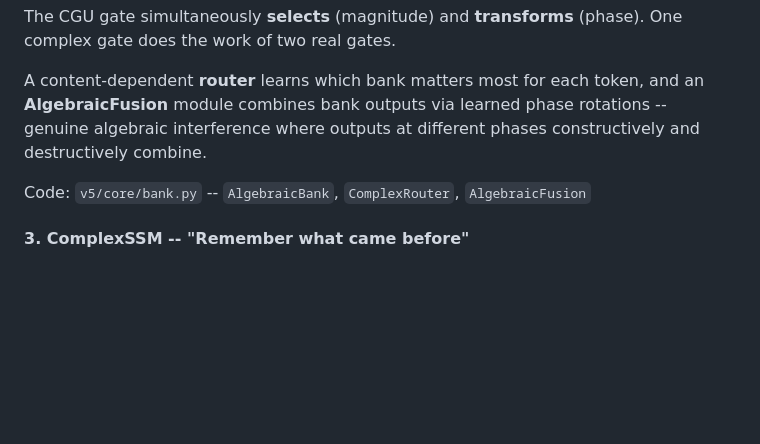
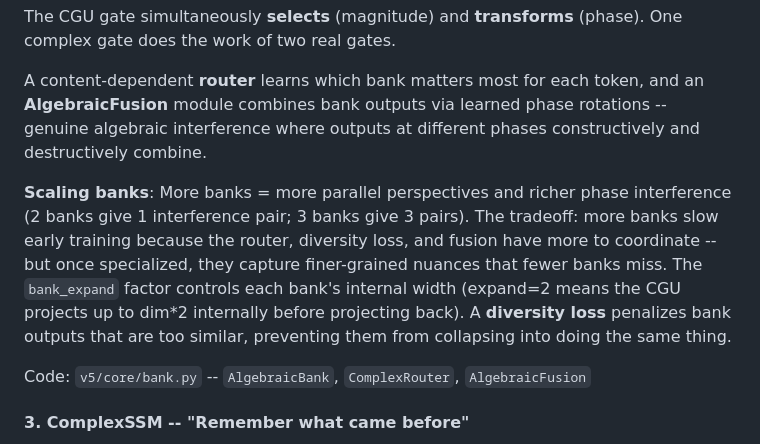
Before and after one commit to gowrav-vishwakarma/qllm2, a Markdown page: v5/README.md, the part around the change. Drawn GitHub-style; blank space fills up the shorter version.

Commit message:
Enhance README with scaling banks explanation and diversity loss details
Updated the README to include a new section on scaling banks, discussing the trade-offs between the number of banks and training efficiency. Added information on the `bank_expand` factor and the role of diversity loss in preventing output similarity among banks. This improves clarity on the model's architecture and its implications for training dynamics.

```diff
--- a/v5/README.md
+++ b/v5/README.md
@@ -92,6 +92,8 @@ Each bank uses a **ComplexGatedUnit (CGU)** -- the core innovation of V5. A CGU
 The CGU gate simultaneously **selects** (magnitude) and **transforms** (phase). One complex gate does the work of two real gates.
 
 A content-dependent **router** learns which bank matters most for each token, and an **AlgebraicFusion** module combines bank outputs via learned phase rotations -- genuine algebraic interference where outputs at different phases constructively and destructively combine.
+
+**Scaling banks**: More banks = more parallel perspectives and richer phase interference (2 banks give 1 interference pair; 3 banks give 3 pairs). The tradeoff: more banks slow early training because the router, diversity loss, and fusion have more to coordinate -- but once specialized, they capture finer-grained nuances that fewer banks miss. The `bank_expand` factor controls each bank's internal width (expand=2 means the CGU projects up to dim\*2 internally before projecting back). A **diversity loss** penalizes bank outputs that are too similar, preventing them from collapsing into doing the same thing.
 
 Code: `v5/core/bank.py` -- `AlgebraicBank`, `ComplexRouter`, `AlgebraicFusion`
 
```
